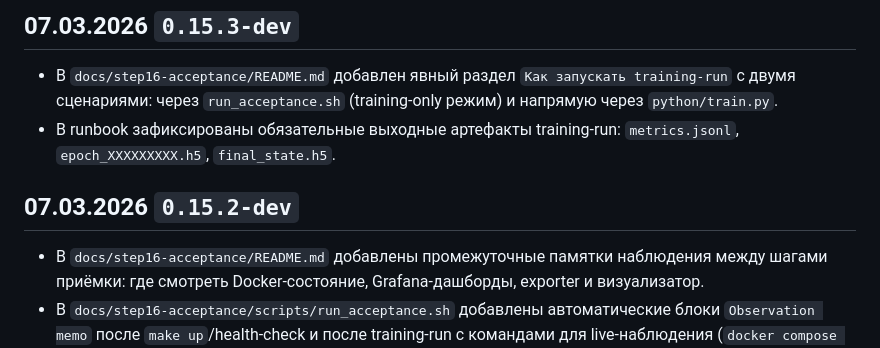
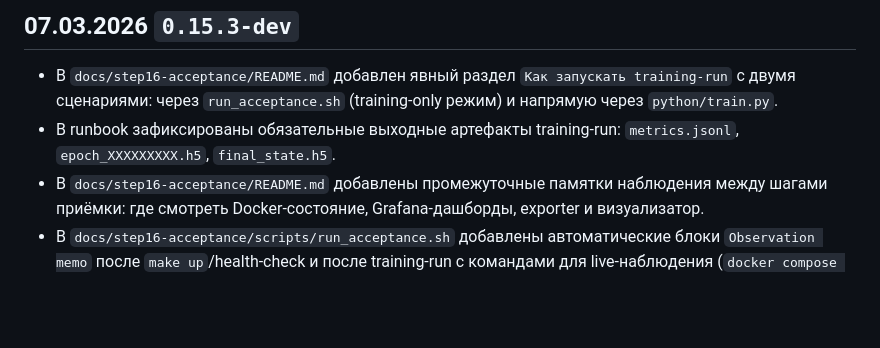
Before and after one commit to senna-neuro-platform/senna-neuro, a Markdown page: CHANGELOG.md, the part around the change. Rendered like a GitHub page; blank space fills up the shorter version.

Commit message:
fix changelog

```diff
--- a/CHANGELOG.md
+++ b/CHANGELOG.md
@@ -3,8 +3,6 @@
 ## 07.03.2026 `0.15.3-dev`
 - В `docs/step16-acceptance/README.md` добавлен явный раздел `Как запускать training-run` с двумя сценариями: через `run_acceptance.sh` (training-only режим) и напрямую через `python/train.py`.
 - В runbook зафиксированы обязательные выходные артефакты training-run: `metrics.jsonl`, `epoch_XXXXXXXXX.h5`, `final_state.h5`.
-
-## 07.03.2026 `0.15.2-dev`
 - В `docs/step16-acceptance/README.md` добавлены промежуточные памятки наблюдения между шагами приёмки: где смотреть Docker-состояние, Grafana-дашборды, exporter и визуализатор.
 - В `docs/step16-acceptance/scripts/run_acceptance.sh` добавлены автоматические блоки `Observation memo` после `make up`/health-check и после training-run с командами для live-наблюдения (`docker compose ps`, `make logs`, `tail metrics.jsonl`, probe exporter).
 - Добавлен runbook финальной приёмки MVP: `docs/step16-acceptance/README.md` с пошаговым сценарием от развёртывания до DoD-гейтов шага 16.
```
